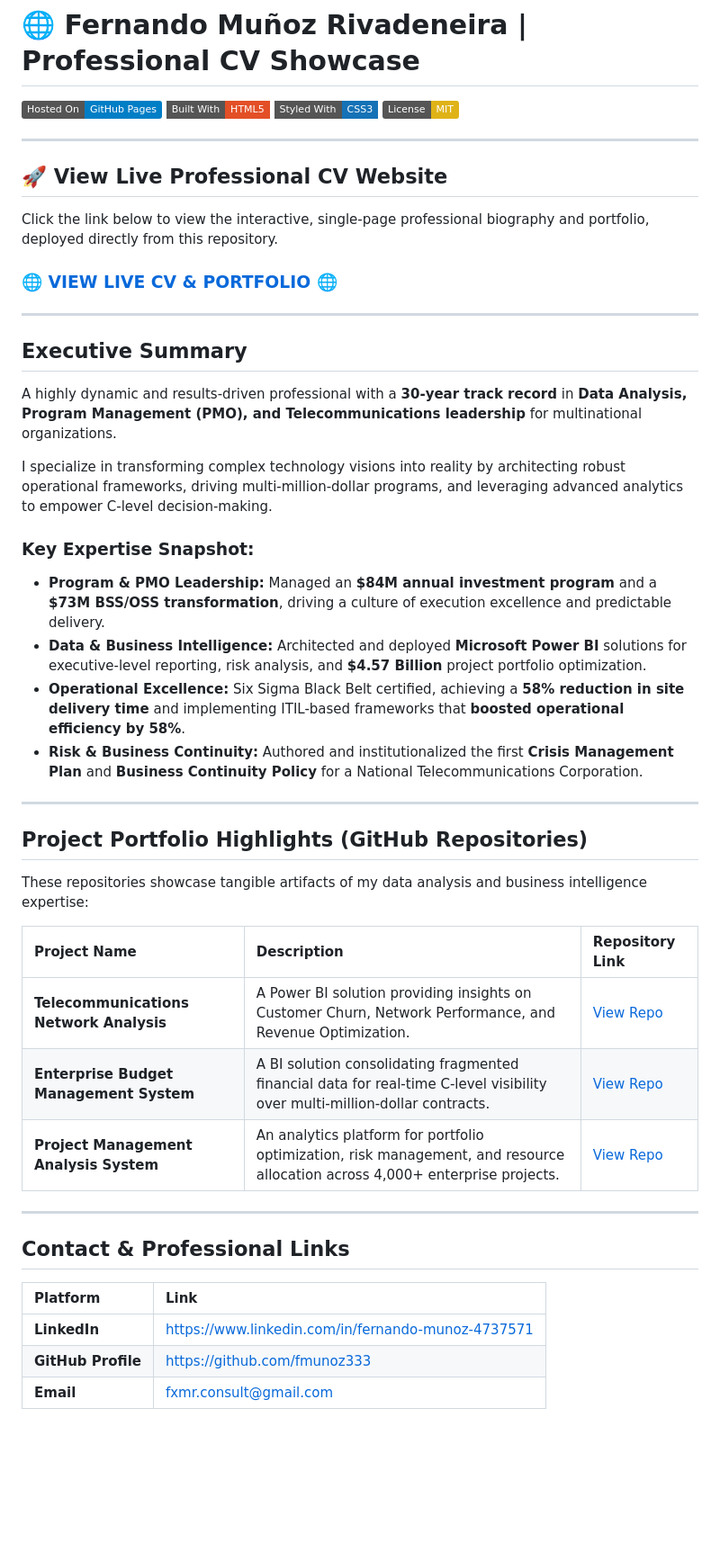
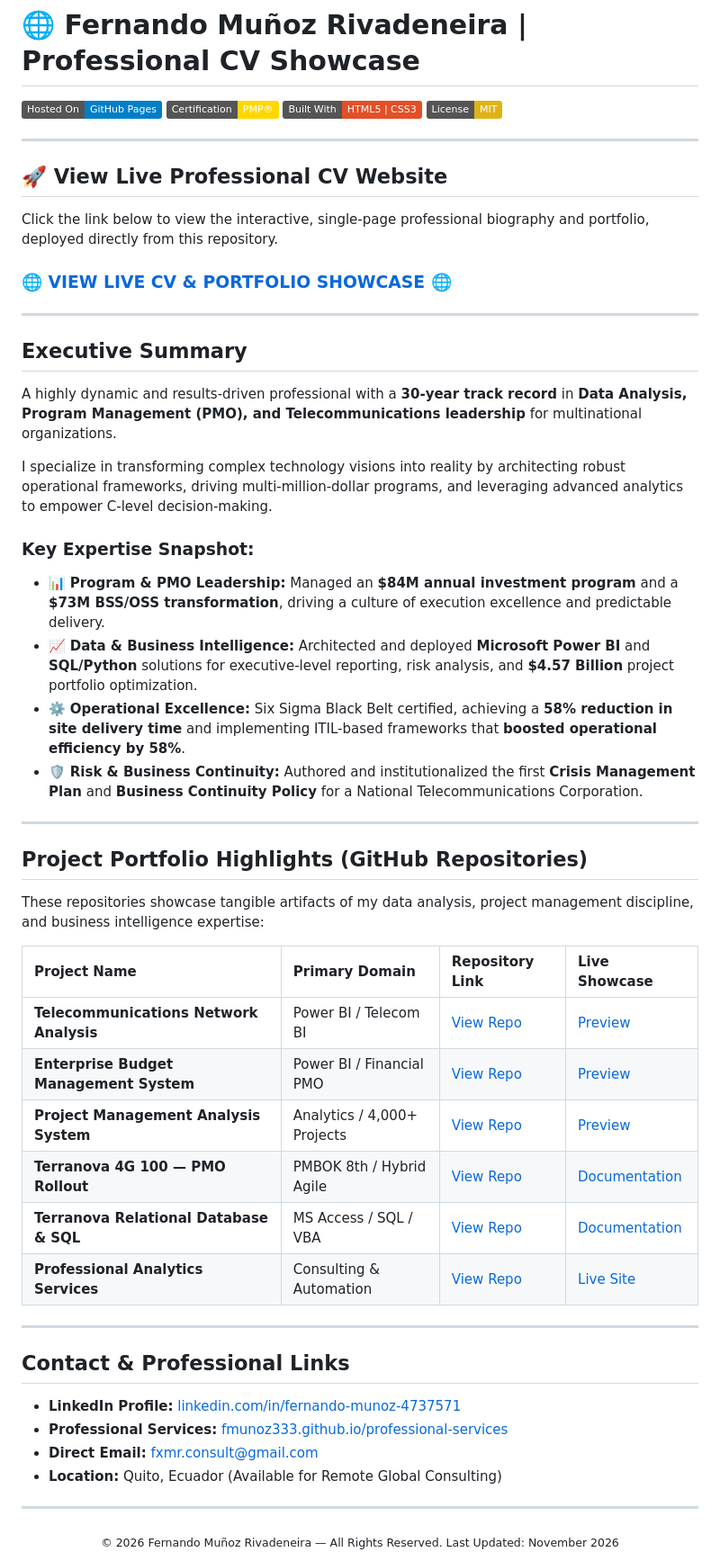
Before and after one commit to fmunoz333/fernando-munoz-cv, a Markdown page: README.md, the part around the change. Shown at 90% size. Drawn GitHub-style; badges without logos; blank space fills up the shorter version.

```diff
--- a/README.md
+++ b/README.md
@@ -1,8 +1,8 @@
 # 🌐 Fernando Muñoz Rivadeneira | Professional CV Showcase
 
-[![GitHub Pages](https://img.shields.io/badge/Hosted%20On-GitHub%20Pages-blue.svg)]((https://github.com/fmunoz333))
-[![HTML5](https://img.shields.io/badge/Built%20With-HTML5-E34F26?style=flat-square&logo=html5&logoColor=white)](https://github.com/fmunoz333/fernando-munoz-cv)
-[![CSS3](https://img.shields.io/badge/Styled%20With-CSS3-1572B6?style=flat-square&logo=css3&logoColor=white)](https://github.com/fmunoz333/fernando-munoz-cv)
+[![GitHub Pages](https://img.shields.io/badge/Hosted%20On-GitHub%20Pages-blue.svg)](https://fmunoz333.github.io/fernando-munoz-cv/)
+[![PMP Certified](https://img.shields.io/badge/Certification-PMP%C2%AE-gold.svg)](https://www.pmi.org/)
+[![Built With HTML5/CSS3](https://img.shields.io/badge/Built%20With-HTML5%20%7C%20CSS3-E34F26.svg)](https://github.com/fmunoz333/fernando-munoz-cv)
 [![License: MIT](https://img.shields.io/badge/License-MIT-yellow.svg)](https://opensource.org/licenses/MIT)
 
 ---
@@ -11,9 +11,9 @@
 
 Click the link below to view the interactive, single-page professional biography and portfolio, deployed directly from this repository.
 
-### [🌐 **VIEW LIVE CV & PORTFOLIO** 🌐](https://fmunoz333.github.io/fernando-munoz-cv/)
+### 🌐 [**VIEW LIVE CV & PORTFOLIO SHOWCASE**](https://fmunoz333.github.io/fernando-munoz-cv/) 🌐
 
-***
+---
 
 ## Executive Summary
 
@@ -23,29 +23,37 @@ I specialize in transforming complex technology visions into reality by architec
 
 ### Key Expertise Snapshot:
 
-*   **Program & PMO Leadership:** Managed an **$84M annual investment program** and a **$73M BSS/OSS transformation**, driving a culture of execution excellence and predictable delivery.
-*   **Data & Business Intelligence:** Architected and deployed **Microsoft Power BI** solutions for executive-level reporting, risk analysis, and **$4.57 Billion** project portfolio optimization.
-*   **Operational Excellence:** Six Sigma Black Belt certified, achieving a **58% reduction in site delivery time** and implementing ITIL-based frameworks that **boosted operational efficiency by 58%**.
-*   **Risk & Business Continuity:** Authored and institutionalized the first **Crisis Management Plan** and **Business Continuity Policy** for a National Telecommunications Corporation.
+* 📊 **Program & PMO Leadership:** Managed an **$84M annual investment program** and a **$73M BSS/OSS transformation**, driving a culture of execution excellence and predictable delivery.
+* 📈 **Data & Business Intelligence:** Architected and deployed **Microsoft Power BI** and **SQL/Python** solutions for executive-level reporting, risk analysis, and **$4.57 Billion** project portfolio optimization.
+* ⚙️ **Operational Excellence:** Six Sigma Black Belt certified, achieving a **58% reduction in site delivery time** and implementing ITIL-based frameworks that **boosted operational efficiency by 58%**.
+* 🛡️ **Risk & Business Continuity:** Authored and institutionalized the first **Crisis Management Plan** and **Business Continuity Policy** for a National Telecommunications Corporation.
 
 ---
 
 ## Project Portfolio Highlights (GitHub Repositories)
 
-These repositories showcase tangible artifacts of my data analysis and business intelligence expertise:
+These repositories showcase tangible artifacts of my data analysis, project management discipline, and business intelligence expertise:
 
-| Project Name | Description | Repository Link |
-| :--- | :--- | :--- |
-| **Telecommunications Network Analysis** | A Power BI solution providing insights on Customer Churn, Network Performance, and Revenue Optimization. | [View Repo](https://github.com/fmunoz333/telecom-analytics-dashboard) |
-| **Enterprise Budget Management System** | A BI solution consolidating fragmented financial data for real-time C-level visibility over multi-million-dollar contracts. | [View Repo](https://github.com/fmunoz333/enterprise-budget-management-system) |
-| **Project Management Analysis System** | An analytics platform for portfolio optimization, risk management, and resource allocation across 4,000+ enterprise projects. | [View Repo](https://github.com/fmunoz333/project-management-analysis-system) |
+| Project Name | Primary Domain | Repository Link | Live Showcase |
+| :--- | :--- | :--- | :--- |
+| **Telecommunications Network Analysis** | Power BI / Telecom BI | [View Repo](https://github.com/fmunoz333/telecom-analytics-dashboard) | [Preview](https://github.com/fmunoz333/telecom-analytics-dashboard#preview) |
+| **Enterprise Budget Management System** | Power BI / Financial PMO | [View Repo](https://github.com/fmunoz333/enterprise-budget-management-system) | [Preview](https://github.com/fmunoz333/enterprise-budget-management-system#preview) |
+| **Project Management Analysis System** | Analytics / 4,000+ Projects | [View Repo](https://github.com/fmunoz333/project-management-analysis-system) | [Preview](https://github.com/fmunoz333/project-management-analysis-system#preview) |
+| **Terranova 4G 100 — PMO Rollout** | PMBOK 8th / Hybrid Agile | [View Repo](https://github.com/fmunoz333/terranova-4g-100-project-management) | [Documentation](https://github.com/fmunoz333/terranova-4g-100-project-management#readme) |
+| **Terranova Relational Database & SQL** | MS Access / SQL / VBA | [View Repo](https://github.com/fmunoz333/database_design) | [Documentation](https://github.com/fmunoz333/database_design#readme) |
+| **Professional Analytics Services** | Consulting & Automation | [View Repo](https://github.com/fmunoz333/professional-services) | [Live Site](https://fmunoz333.github.io/professional-services/) |
 
 ---
 
 ## Contact & Professional Links
 
-| Platform | Link |
-| :--- | :--- |
-| **LinkedIn** | [https://www.linkedin.com/in/fernando-munoz-4737571](https://www.linkedin.com/in/fernando-munoz-4737571) |
-| **GitHub Profile** | [https://github.com/fmunoz333](https://github.com/fmunoz333) |
-| **Email** | fxmr.consult@gmail.com |
+- **LinkedIn Profile:** [linkedin.com/in/fernando-munoz-4737571](https://www.linkedin.com/in/fernando-munoz-4737571)
+- **Professional Services:** [fmunoz333.github.io/professional-services](https://fmunoz333.github.io/professional-services/)
+- **Direct Email:** [fxmr.consult@gmail.com](mailto:fxmr.consult@gmail.com)
+- **Location:** Quito, Ecuador (Available for Remote Global Consulting)
+
+---
+
+<div align="center">
+  <sub>© 2026 Fernando Muñoz Rivadeneira — All Rights Reserved. Last Updated: November 2026</sub>
+</div>
```
